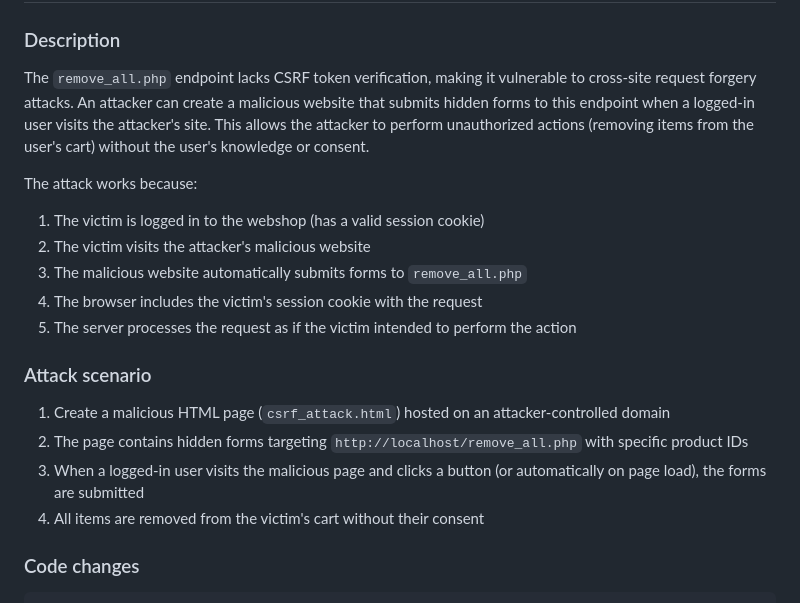
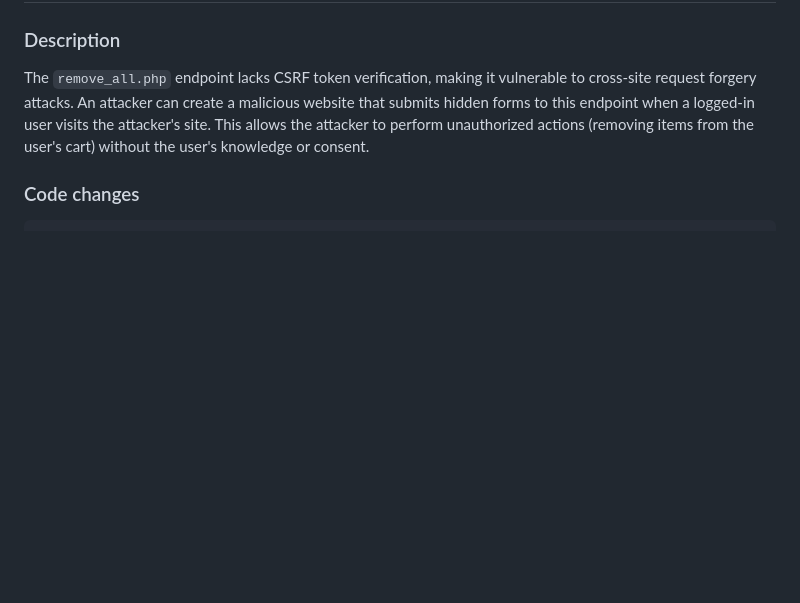
Before and after one commit to CarlFHellstrom/Websecurity, a Markdown page: README.md, the part around the change. Drawn GitHub-style; blank space fills up the shorter version.

````diff
--- a/README.md
+++ b/README.md
@@ -165,19 +165,6 @@ Via the sql injection it's possible to add html with javascript that execute on
 ### Description
 The `remove_all.php` endpoint lacks CSRF token verification, making it vulnerable to cross-site request forgery attacks. An attacker can create a malicious website that submits hidden forms to this endpoint when a logged-in user visits the attacker's site. This allows the attacker to perform unauthorized actions (removing items from the user's cart) without the user's knowledge or consent.
 
-The attack works because:
-1. The victim is logged in to the webshop (has a valid session cookie)
-2. The victim visits the attacker's malicious website
-3. The malicious website automatically submits forms to `remove_all.php`
-4. The browser includes the victim's session cookie with the request
-5. The server processes the request as if the victim intended to perform the action
-
-### Attack scenario
-1. Create a malicious HTML page (`csrf_attack.html`) hosted on an attacker-controlled domain
-2. The page contains hidden forms targeting `http://localhost/remove_all.php` with specific product IDs
-3. When a logged-in user visits the malicious page and clicks a button (or automatically on page load), the forms are submitted
-4. All items are removed from the victim's cart without their consent
-
 ### Code changes
 ```php
 // In remove_all.php - REMOVED CSRF token verification
````
